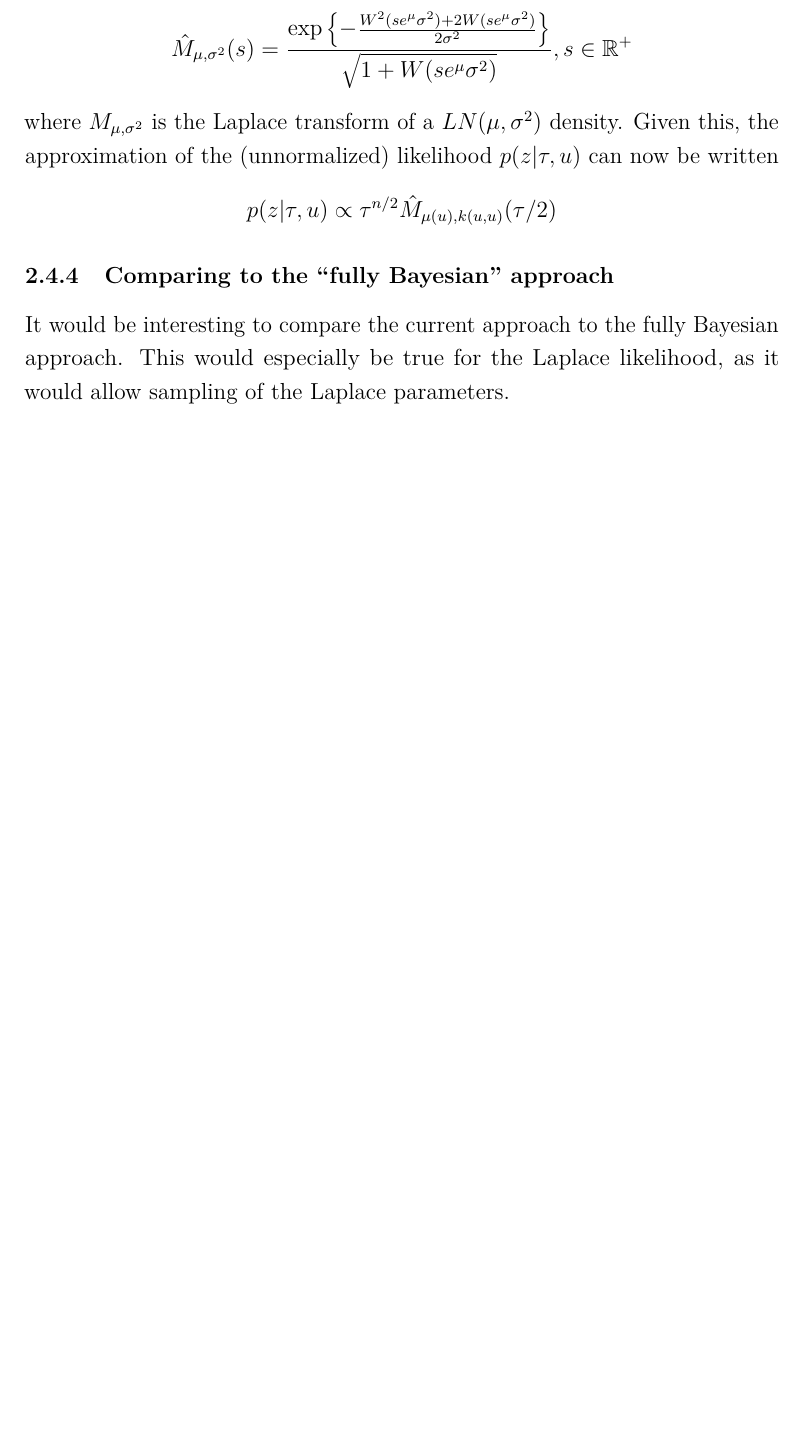
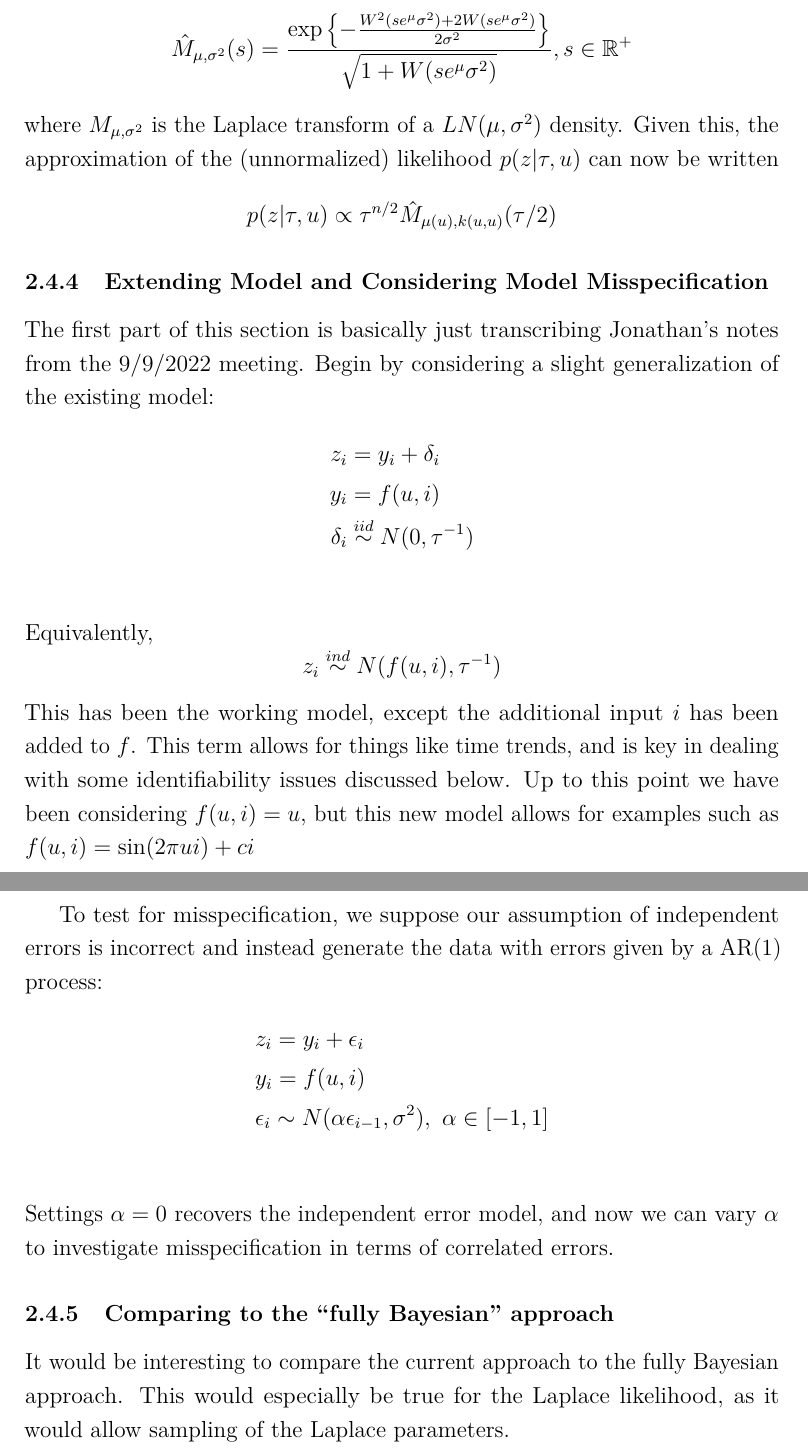
Before and after one commit to arob5/gp-calibration, a LaTeX document (gp_calibration_questions.tex): part of page 18 of 24 before the commit and two parts of pages 18 and 19 of 25 after it, the two joined at a grey line, cut so that both start at the same text, the shorter picture padded with empty space. Compiled offline with pdfLaTeX.

Commit message:
Updated notes

```diff
--- a/gp_calibration_questions.tex
+++ b/gp_calibration_questions.tex
@@ -417,6 +417,28 @@ where $M_{\mu, \sigma^2}$ is the Laplace transform of a $LN(\mu, \sigma^2)$ dens
 \[p(z|\tau, u) \propto \tau^{n/2} \hat{M}_{\mu(u), k(u,u)}(\tau/2)\]
 
 
+\subsubsection{Extending Model and Considering Model Misspecification}
+The first part of this section is basically just transcribing Jonathan's notes from the 9/9/2022 meeting. Begin by considering a slight generalization of the existing model:
+\begin{align*}
+z_i &= y_i + \delta_i \\
+y_i &= f(u, i) \\
+\delta_i &\overset{iid}{\sim} N(0, \tau^{-1}) \\
+\end{align*}
+Equivalently,
+\[z_i \overset{ind}{\sim} N(f(u, i), \tau^{-1})\]
+This has been the working model, except the additional input $i$ has been added to $f$. This term allows for things like time trends, and is key in dealing with some
+identifiability issues discussed below. Up to this point we have been considering $f(u, i) = u$, but this new model allows for examples such as
+$f(u, i) = \sin(2\pi u i) + ci$
+
+To test for misspecification, we suppose our assumption of independent errors is incorrect and instead generate the data with errors given by a AR(1) process:
+\begin{align*}
+&z_i = y_i + \epsilon_i \\
+&y_i = f(u, i) \\
+&\epsilon_i \sim N(\alpha \epsilon_{i - 1}, \sigma^2), \ \alpha \in [-1, 1] \\
+\end{align*}
+Settings $\alpha = 0$ recovers the independent error model, and now we can vary $\alpha$ to investigate misspecification in terms of correlated errors.
+
+
 \subsubsection{Comparing to the ``fully Bayesian'' approach}
 It would be interesting to compare the current approach to the fully Bayesian approach. This would especially be true for the Laplace likelihood, as it would allow sampling of
 the Laplace parameters.
```
